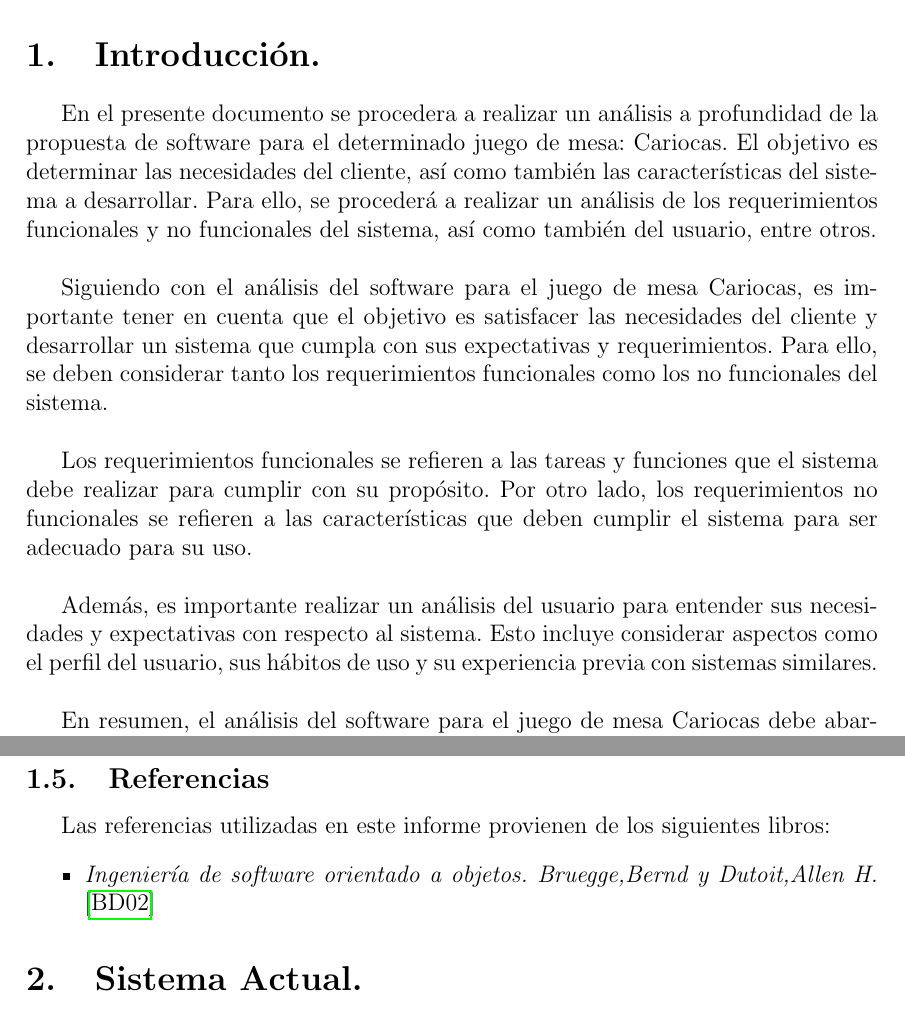
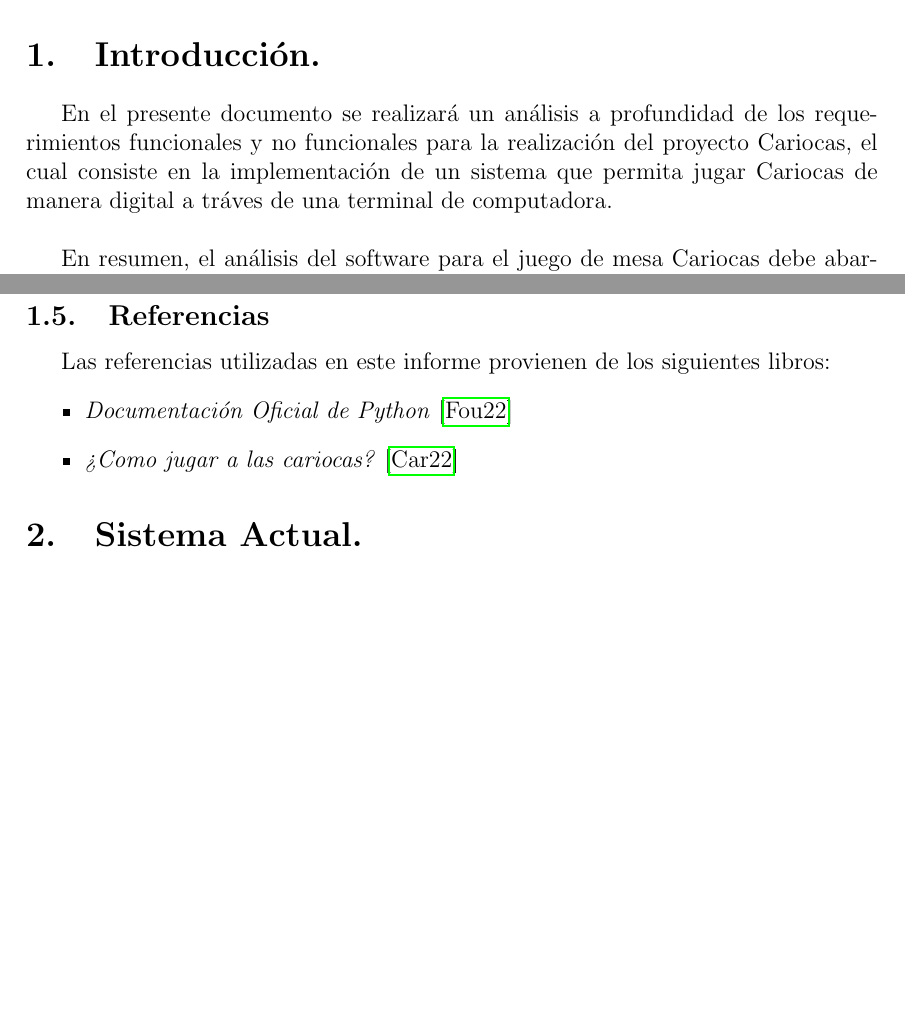
Before and after one commit to row-d/CariocaProject, a LaTeX document (informe/main.tex, which reads informe/secciones/introduccion.tex): two parts of pages 3 and 5 of 6 before the commit and two parts of pages 3 and 4 of 6 after it, joined at a grey line, cut so that both start at the same text, the shorter picture padded with empty space. Compiled offline with pdfLaTeX.

Commit message:
Acutalización informe 8:02PM 21/12

```diff
--- a/informe/secciones/introduccion.tex
+++ b/informe/secciones/introduccion.tex
@@ -1,19 +1,9 @@
 
 \section{Introducción.}\label{cap:intro}
+En el presente documento se realizará un análisis a profundidad de los requerimientos funcionales y no funcionales para la realización del proyecto
+Cariocas, el cual consiste en la implementación de un sistema que permita jugar Cariocas de manera digital a tráves de una terminal de computadora.\\
 
-En el presente documento se procedera a realizar un análisis a profundidad de la propuesta de software para
-el determinado juego de mesa: Cariocas. El objetivo es determinar las necesidades del
-cliente, así como también las características del sistema a desarrollar. Para ello, se procederá a realizar
-un análisis de los requerimientos funcionales y no funcionales del sistema, así como también del usuario, entre otros. \\
 
-Siguiendo con el análisis del software para el juego de mesa Cariocas, es importante tener en cuenta que el objetivo es satisfacer las necesidades del cliente y desarrollar un sistema que cumpla con sus expectativas y requerimientos.
-Para ello, se deben considerar tanto los requerimientos funcionales como los no funcionales del sistema.\\
-
-Los requerimientos funcionales se refieren a las tareas y funciones que el sistema debe realizar para cumplir con su propósito.
-Por otro lado, los requerimientos no funcionales se refieren a las características que deben cumplir el sistema para ser adecuado para su uso.\\
-
-Además, es importante realizar un análisis del usuario para entender sus necesidades y expectativas con respecto al sistema.
-Esto incluye considerar aspectos como el perfil del usuario, sus hábitos de uso y su experiencia previa con sistemas similares.\\
 
 En resumen, el análisis del software para el juego de mesa Cariocas debe abarcar tanto los requerimientos funcionales como no funcionales del sistema, así como también un análisis del usuario para garantizar que el sistema cumpla con sus necesidades y expectativas.
 
@@ -62,5 +52,6 @@ que en todo momento los jugadores pueden observar las cartas de sus contrincante
 \subsection{Referencias}
 Las referencias utilizadas en este informe provienen de los siguientes libros:
 \begin{itemize}
-    \item \textit{Ingeniería de software orientado a objetos. Bruegge,Bernd y Dutoit,Allen H.} \cite{oop}
+    \item \textit{Documentación Oficial de Python} \cite{python}
+    \item \textit{¿Como jugar a las cariocas?} \cite{cariocas}
 \end{itemize}
```
Also changed, not shown: informe/bibliografias.bib (+14 -8 lines).
